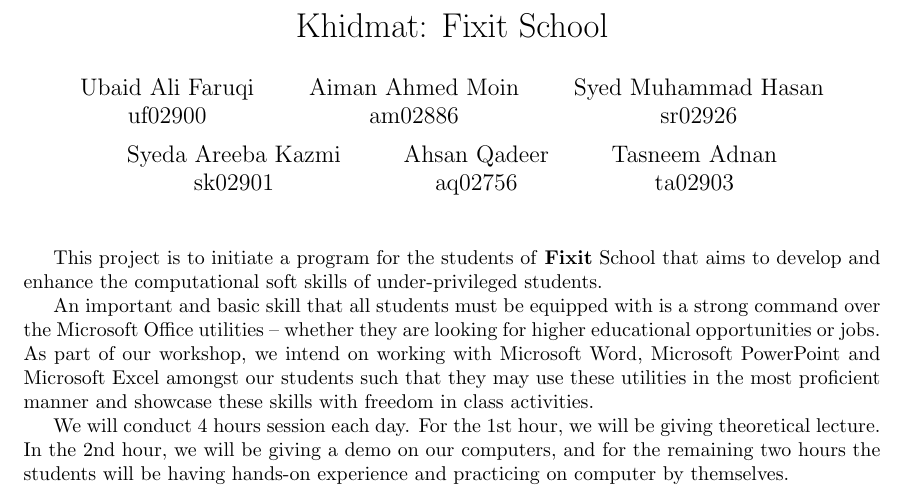
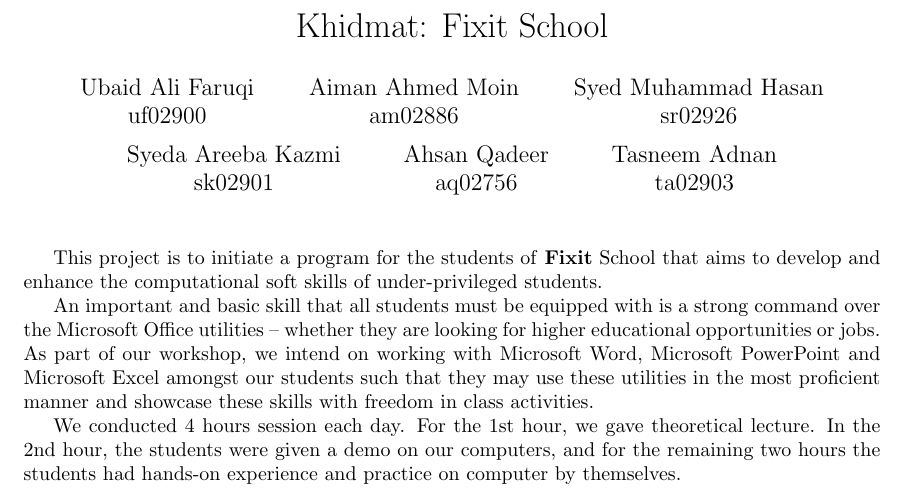
Before and after one commit to ahsanqadeer10/Khidmat, a LaTeX document (khidmat_report.tex): part of page 1 of 4, cut so that both start at the same text. Compiled offline with pdfLaTeX.

Commit message:
Updated to past tense
Some paragraphs written in future tense have been updated to past tense.

```diff
--- a/khidmat_report.tex
+++ b/khidmat_report.tex
@@ -37,7 +37,7 @@
 An important and basic skill that all students must be equipped with is a strong command over the Microsoft Office utilities – whether they are looking for higher educational opportunities or jobs. As part of our workshop, we intend on working with Microsoft Word, Microsoft PowerPoint and Microsoft Excel amongst our students such that they may use these utilities in the most proficient manner and showcase these skills with freedom in class activities.
 
 % About the plan of work.
-We will conduct 4 hours session each day. For the 1st hour, we will be giving theoretical lecture. In the 2nd hour, we will be giving a demo on our computers, and for the remaining two hours the students will be having hands-on experience and practicing on computer by themselves.
+We conducted 4 hours session each day. For the 1st hour, we gave theoretical lecture. In the 2nd hour, the students were given a demo on our computers, and for the remaining two hours the students had hands-on experience and practice on computer by themselves.
 
 % Copy-paste this section with necessary modifcations for each week.
 \newpage % Start the report for each week on a new page.
```
